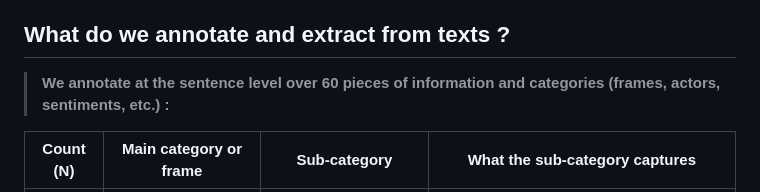
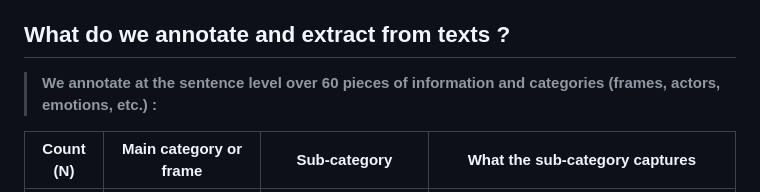
Before and after one commit to antoinelemor/CCF-canadian-climate-framing, a Markdown page: README.md, the part around one of its changes. GitHub-like rendering.

```diff
--- a/README.md
+++ b/README.md
@@ -89,7 +91,7 @@ The research workflow for this project is structured as follows:
 ## What do we annotate and extract from texts ?
 
 
-> **We annotate at the sentence level over 60 pieces of information and categories (frames, actors, sentiments, etc.) :**
+> **We annotate at the sentence level over 60 pieces of information and categories (frames, actors, emotions, etc.) :**
 
 
 | Count (N) | Main category or frame                  | Sub-category            | What the sub-category captures                                                               |
```
Also changed, not shown: other parts of README.md (+4 -2 lines).
